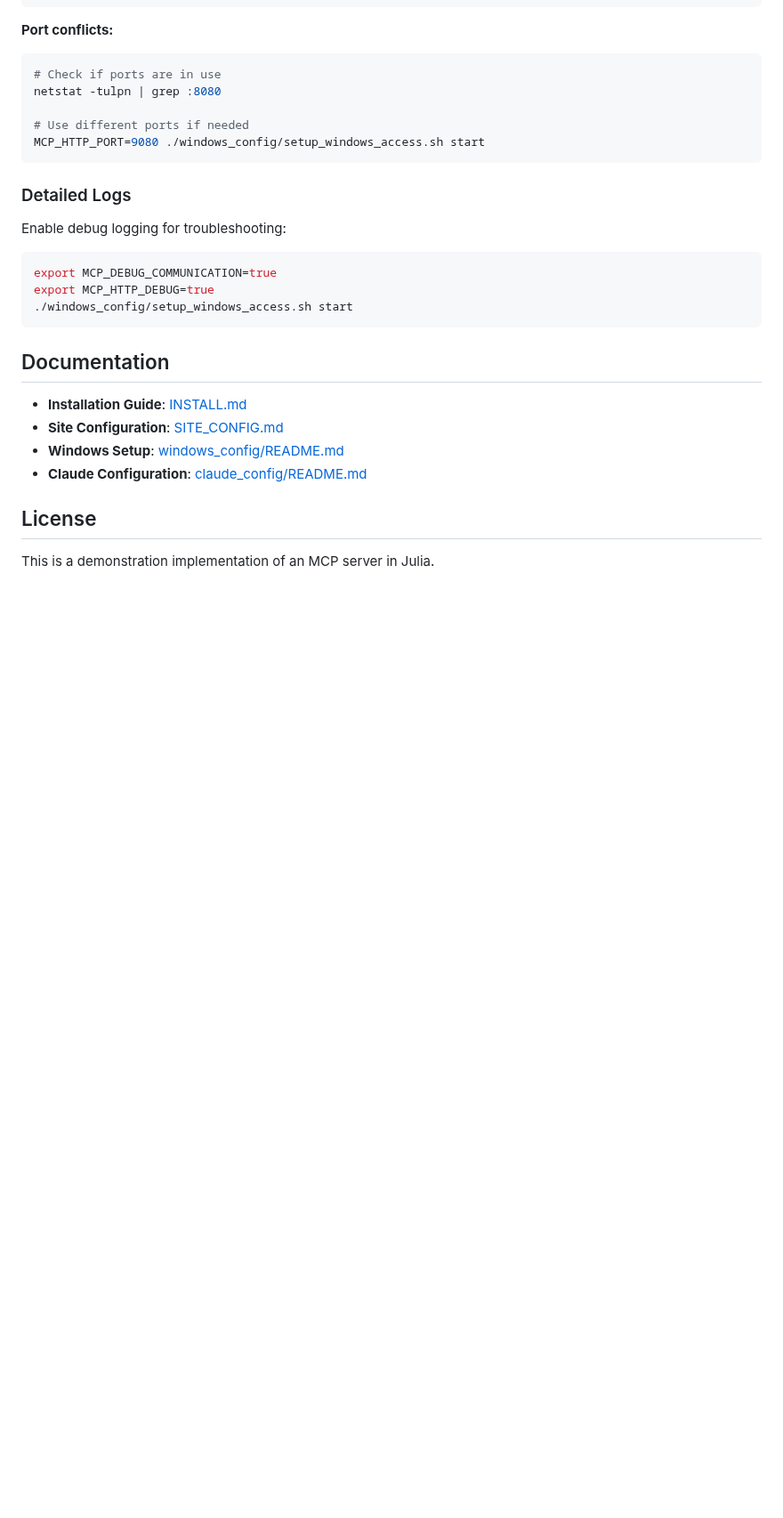
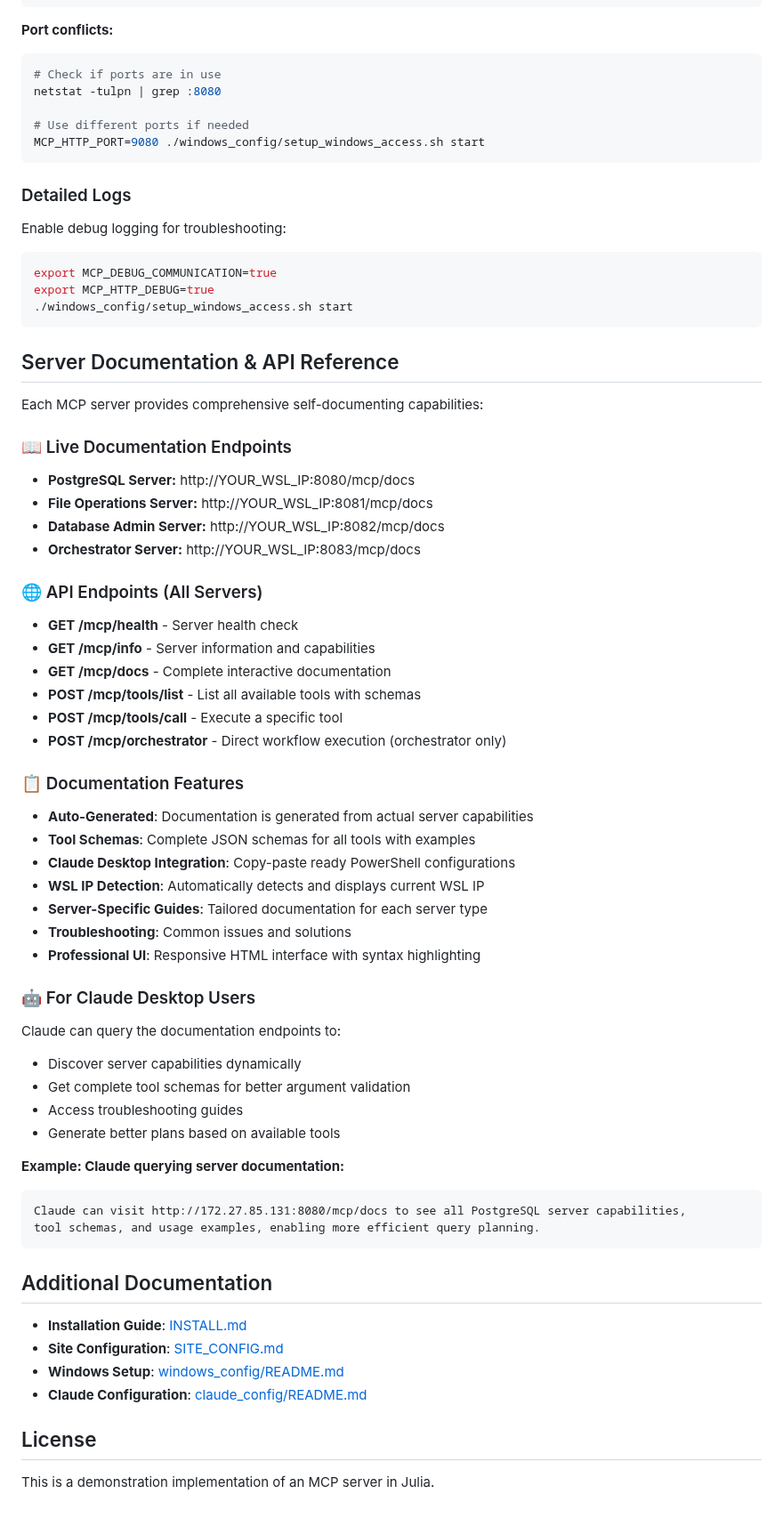
Before and after one commit to SerenaMichaels/MCPJuliaServer, a Markdown page: README.md, the part around one of its changes. Shown at 89% size. GitHub-like rendering; blank space fills up the shorter version.

````diff
--- a/README.md
+++ b/README.md
@@ -339,7 +397,47 @@ export MCP_HTTP_DEBUG=true
 ./windows_config/setup_windows_access.sh start
 ```
 
-## Documentation
+## Server Documentation & API Reference
+
+Each MCP server provides comprehensive self-documenting capabilities:
+
+### 📖 Live Documentation Endpoints
+- **PostgreSQL Server:** http://YOUR_WSL_IP:8080/mcp/docs
+- **File Operations Server:** http://YOUR_WSL_IP:8081/mcp/docs
+- **Database Admin Server:** http://YOUR_WSL_IP:8082/mcp/docs
+- **Orchestrator Server:** http://YOUR_WSL_IP:8083/mcp/docs
+
+### 🌐 API Endpoints (All Servers)
+- **GET /mcp/health** - Server health check
+- **GET /mcp/info** - Server information and capabilities
+- **GET /mcp/docs** - Complete interactive documentation
+- **POST /mcp/tools/list** - List all available tools with schemas
+- **POST /mcp/tools/call** - Execute a specific tool
+- **POST /mcp/orchestrator** - Direct workflow execution (orchestrator only)
+
+### 📋 Documentation Features
+- **Auto-Generated**: Documentation is generated from actual server capabilities
+- **Tool Schemas**: Complete JSON schemas for all tools with examples
+- **Claude Desktop Integration**: Copy-paste ready PowerShell configurations
+- **WSL IP Detection**: Automatically detects and displays current WSL IP
+- **Server-Specific Guides**: Tailored documentation for each server type
+- **Troubleshooting**: Common issues and solutions
+- **Professional UI**: Responsive HTML interface with syntax highlighting
+
+### 🤖 For Claude Desktop Users
+Claude can query the documentation endpoints to:
+- Discover server capabilities dynamically
+- Get complete tool schemas for better argument validation
+- Access troubleshooting guides
+- Generate better plans based on available tools
+
+**Example: Claude querying server documentation:**
+```
+Claude can visit http://172.27.85.131:8080/mcp/docs to see all PostgreSQL server capabilities,
+tool schemas, and usage examples, enabling more efficient query planning.
+```
+
+## Additional Documentation
 
 - **Installation Guide**: [INSTALL.md](INSTALL.md)
 - **Site Configuration**: [SITE_CONFIG.md](SITE_CONFIG.md)
````
Also changed, not shown: other parts of README.md (+59 -1 lines).
